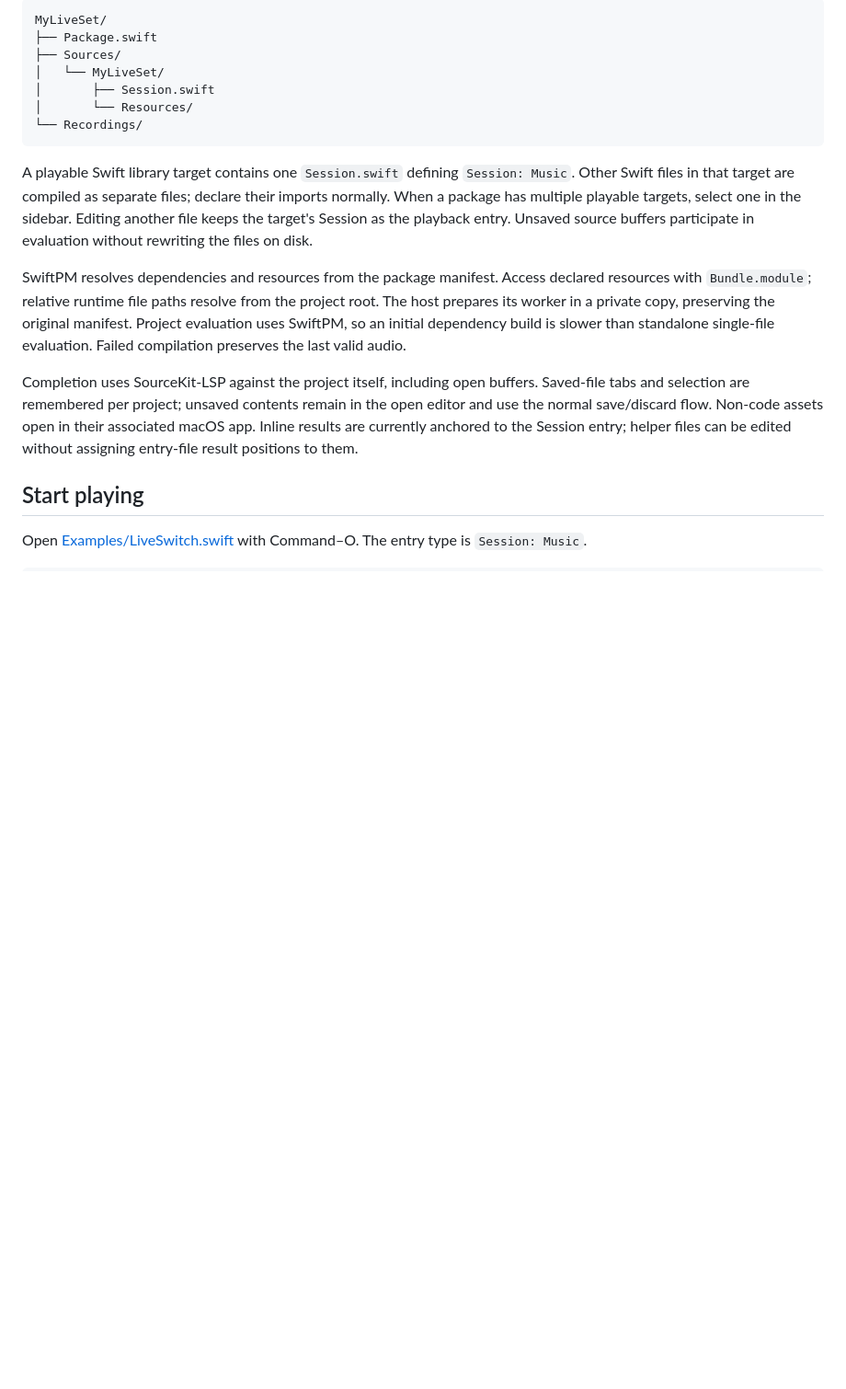
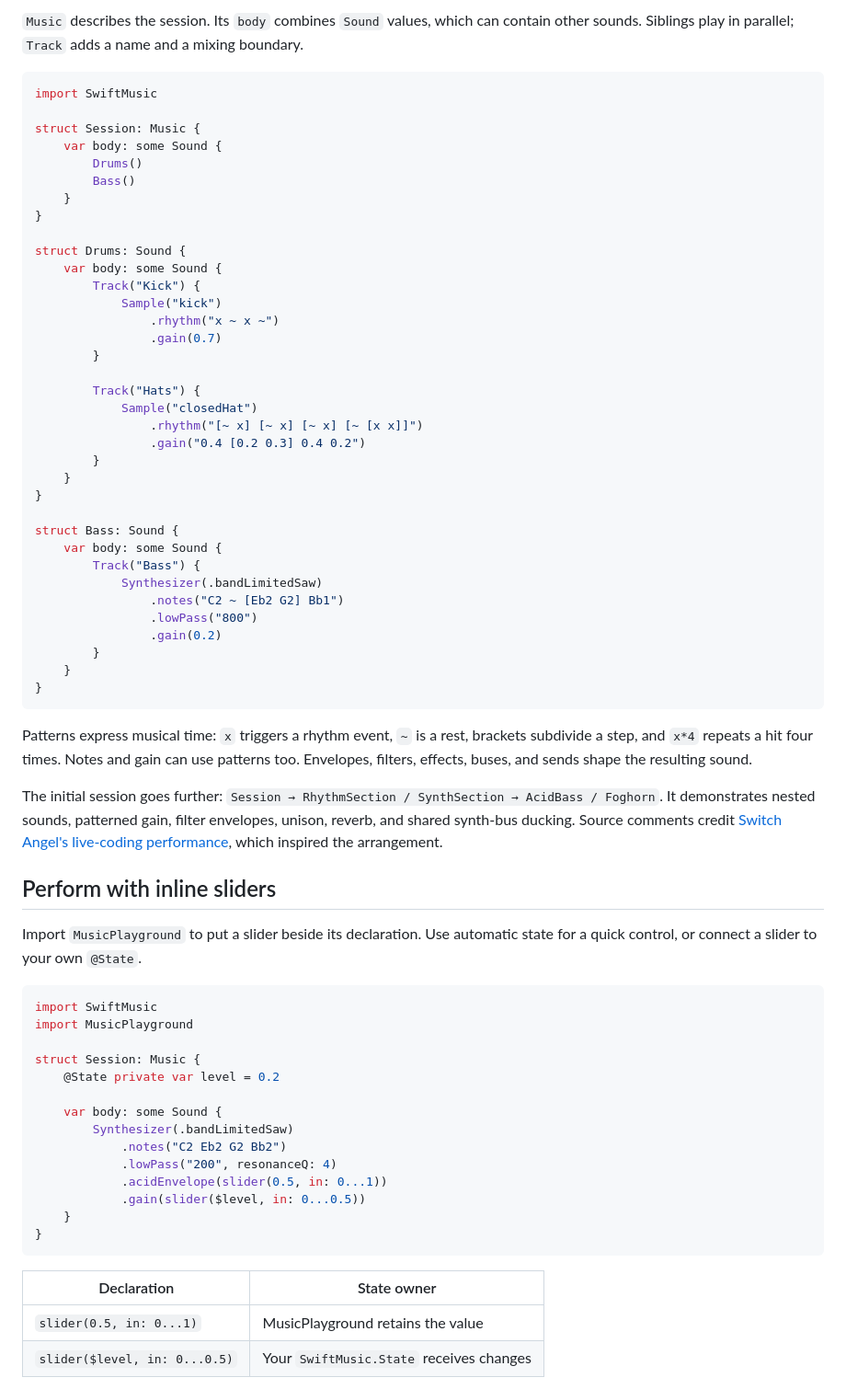
Before and after one commit to 1amageek/MusicPlaygournd, a Markdown page: README.md, the part around one of its changes. Shown at 92% size. Drawn GitHub-style; blank space fills up the shorter version.

````diff
--- a/README.md
+++ b/README.md
@@ -29,20 +27,71 @@ The welcome screen offers **Create a new project** and **Open an existing projec
 
-```text
-MyLiveSet/
-├── Package.swift
-├── Sources/
-│   └── MyLiveSet/
-│       ├── Session.swift
-│       └── Resources/
-└── Recordings/
+`Music` describes the session. Its `body` combines `Sound` values, which can contain other sounds. Siblings play in parallel; `Track` adds a name and a mixing boundary.
+
+```swift
+import SwiftMusic
+
+struct Session: Music {
+    var body: some Sound {
+        Drums()
+        Bass()
+    }
+}
+
+struct Drums: Sound {
+    var body: some Sound {
+        Track("Kick") {
+            Sample("kick")
+                .rhythm("x ~ x ~")
+                .gain(0.7)
+        }
+
+        Track("Hats") {
+            Sample("closedHat")
+                .rhythm("[~ x] [~ x] [~ x] [~ [x x]]")
+                .gain("0.4 [0.2 0.3] 0.4 0.2")
+        }
+    }
+}
+
+struct Bass: Sound {
+    var body: some Sound {
+        Track("Bass") {
+            Synthesizer(.bandLimitedSaw)
+                .notes("C2 ~ [Eb2 G2] Bb1")
+                .lowPass("800")
+                .gain(0.2)
+        }
+    }
+}
 ```
 
-A playable Swift library target contains one `Session.swift` defining `Session: Music`. Other Swift files in that target are compiled as separate files; declare their imports normally. When a package has multiple playable targets, select one in the sidebar. Editing another file keeps the target's Session as the playback entry. Unsaved source buffers participate in evaluation without rewriting the files on disk.
+Patterns express musical time: `x` triggers a rhythm event, `~` is a rest, brackets subdivide a step, and `x*4` repeats a hit four times. Notes and gain can use patterns too. Envelopes, filters, effects, buses, and sends shape the resulting sound.
 
-SwiftPM resolves dependencies and resources from the package manifest. Access declared resources with `Bundle.module`; relative runtime file paths resolve from the project root. The host prepares its worker in a private copy, preserving the original manifest. Project evaluation uses SwiftPM, so an initial dependency build is slower than standalone single-file evaluation. Failed compilation preserves the last valid audio.
+The initial session goes further: `Session → RhythmSection / SynthSection → AcidBass / Foghorn`. It demonstrates nested sounds, patterned gain, filter envelopes, unison, reverb, and shared synth-bus ducking. Source comments credit [Switch Angel's live-coding performance](https://www.youtube.com/watch?v=HkgV_-nJOuE), which inspired the arrangement.
 
-Completion uses SourceKit-LSP against the project itself, including open buffers. Saved-file tabs and selection are remembered per project; unsaved contents remain in the open editor and use the normal save/discard flow. Non-code assets open in their associated macOS app. Inline results are currently anchored to the Session entry; helper files can be edited without assigning entry-file result positions to them.
+## Perform with inline sliders
 
-## Start playing
+Import `MusicPlayground` to put a slider beside its declaration. Use automatic state for a quick control, or connect a slider to your own `@State`.
 
-Open [Examples/LiveSwitch.swift](Examples/LiveSwitch.swift) with Command–O. The entry type is `Session: Music`.
+```swift
+import SwiftMusic
+import MusicPlayground
+
+struct Session: Music {
+    @State private var level = 0.2
+
+    var body: some Sound {
+        Synthesizer(.bandLimitedSaw)
+            .notes("C2 Eb2 G2 Bb2")
+            .lowPass("200", resonanceQ: 4)
+            .acidEnvelope(slider(0.5, in: 0...1))
+            .gain(slider($level, in: 0...0.5))
+    }
+}
+```
+
+| Declaration | State owner |
+| --- | --- |
+| `slider(0.5, in: 0...1)` | MusicPlayground retains the value |
+| `slider($level, in: 0...0.5)` | Your `SwiftMusic.State` receives changes |
+
````
Also changed, not shown: other parts of README.md (+74 -66 lines), PROGRESS.md (+3 -0 lines), Assets/musicplayground-vectorscope.png (added).
